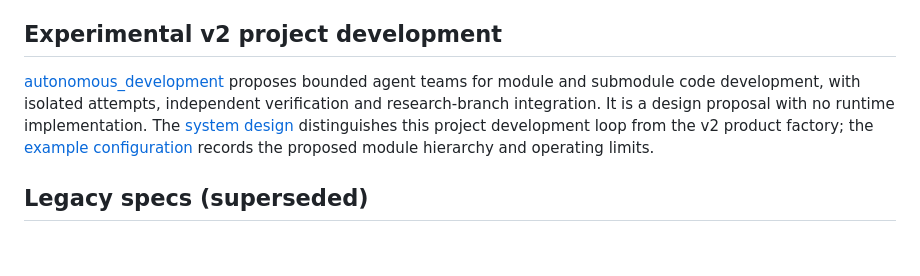
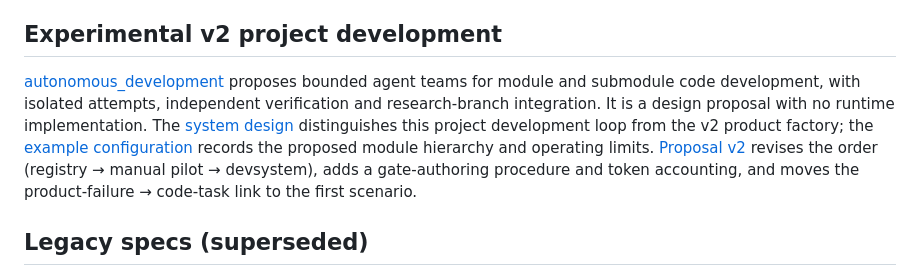
Before and after one commit to rixile9999/ganglion, a Markdown page: docs/tasks/README.md, the part around the change. Rendered like a GitHub page; blank space fills up the shorter version.

```diff
--- a/docs/tasks/README.md
+++ b/docs/tasks/README.md
@@ -80,7 +80,7 @@ Composites consume primitive events from their `Contract.event` clause; they nev
 
 ## Experimental v2 project development
 
-[autonomous_development](./autonomous_development.md) proposes bounded agent teams for module and submodule code development, with isolated attempts, independent verification and research-branch integration. It is a design proposal with no runtime implementation. The [system design](../autonomous_development_design.md) distinguishes this project development loop from the v2 product factory; the [example configuration](../autodev/experiment.example.yaml) records the proposed module hierarchy and operating limits.
+[autonomous_development](./autonomous_development.md) proposes bounded agent teams for module and submodule code development, with isolated attempts, independent verification and research-branch integration. It is a design proposal with no runtime implementation. The [system design](../autonomous_development_design.md) distinguishes this project development loop from the v2 product factory; the [example configuration](../autodev/experiment.example.yaml) records the proposed module hierarchy and operating limits. [Proposal v2](../autonomous_development_design_v2.md) revises the order (registry → manual pilot → devsystem), adds a gate-authoring procedure and token accounting, and moves the product-failure → code-task link to the first scenario.
 
 ## Legacy specs (superseded)
 
```
Also changed, not shown: docs/autonomous_development_design.md (+2 -0 lines), docs/autonomous_development_design_v2.md (added, +204 -0 lines).
